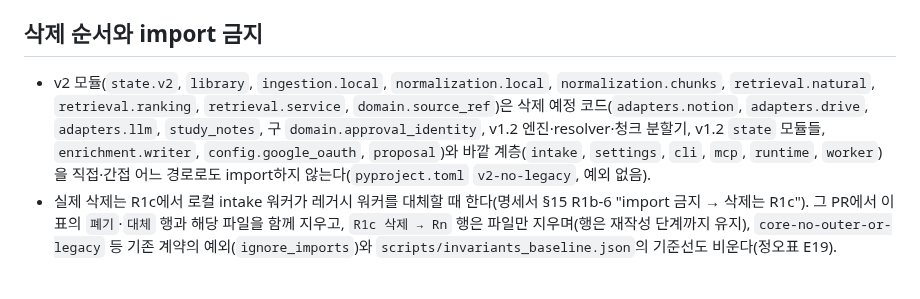
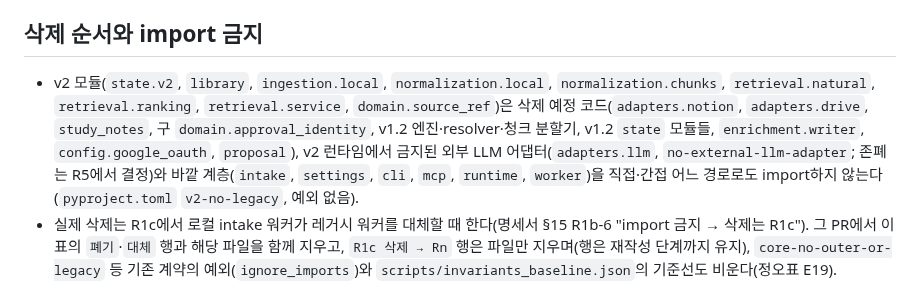
Before and after one commit to Just-Simple0/Syllva, a Markdown page: docs/plans/v2-test-disposition.md, the part around the change. Drawn GitHub-style.

Commit message:
disposition doc: adapters.llm is forbidden in v2, not scheduled for R1c deletion
Co-Authored-By: Claude Opus 5.5 <noreply@anthropic.com>
Claude-Session: https://claude.ai/code/session_01NE6emd7kRwZDe2MJDRhGbf

```diff
--- a/docs/plans/v2-test-disposition.md
+++ b/docs/plans/v2-test-disposition.md
@@ -30,7 +30,7 @@
 
 ## 삭제 순서와 import 금지
 
-- v2 모듈(`state.v2`, `library`, `ingestion.local`, `normalization.local`, `normalization.chunks`, `retrieval.natural`, `retrieval.ranking`, `retrieval.service`, `domain.source_ref`)은 삭제 예정 코드(`adapters.notion`, `adapters.drive`, `adapters.llm`, `study_notes`, 구 `domain.approval_identity`, v1.2 엔진·resolver·청크 분할기, v1.2 `state` 모듈들, `enrichment.writer`, `config.google_oauth`, `proposal`)와 바깥 계층(`intake`, `settings`, `cli`, `mcp`, `runtime`, `worker`)을 직접·간접 어느 경로로도 import하지 않는다(`pyproject.toml` `v2-no-legacy`, 예외 없음).
+- v2 모듈(`state.v2`, `library`, `ingestion.local`, `normalization.local`, `normalization.chunks`, `retrieval.natural`, `retrieval.ranking`, `retrieval.service`, `domain.source_ref`)은 삭제 예정 코드(`adapters.notion`, `adapters.drive`, `study_notes`, 구 `domain.approval_identity`, v1.2 엔진·resolver·청크 분할기, v1.2 `state` 모듈들, `enrichment.writer`, `config.google_oauth`, `proposal`), v2 런타임에서 금지된 외부 LLM 어댑터(`adapters.llm`, `no-external-llm-adapter`; 존폐는 R5에서 결정)와 바깥 계층(`intake`, `settings`, `cli`, `mcp`, `runtime`, `worker`)을 직접·간접 어느 경로로도 import하지 않는다(`pyproject.toml` `v2-no-legacy`, 예외 없음).
 - 실제 삭제는 R1c에서 로컬 intake 워커가 레거시 워커를 대체할 때 한다(명세서 §15 R1b-6 "import 금지 → 삭제는 R1c"). 그 PR에서 이 표의 `폐기`·`대체` 행과 해당 파일을 함께 지우고, `R1c 삭제 → Rn` 행은 파일만 지우며(행은 재작성 단계까지 유지), `core-no-outer-or-legacy` 등 기존 계약의 예외(`ignore_imports`)와 `scripts/invariants_baseline.json`의 기준선도 비운다(정오표 E19).
 
 ## 파일별 판정
```
